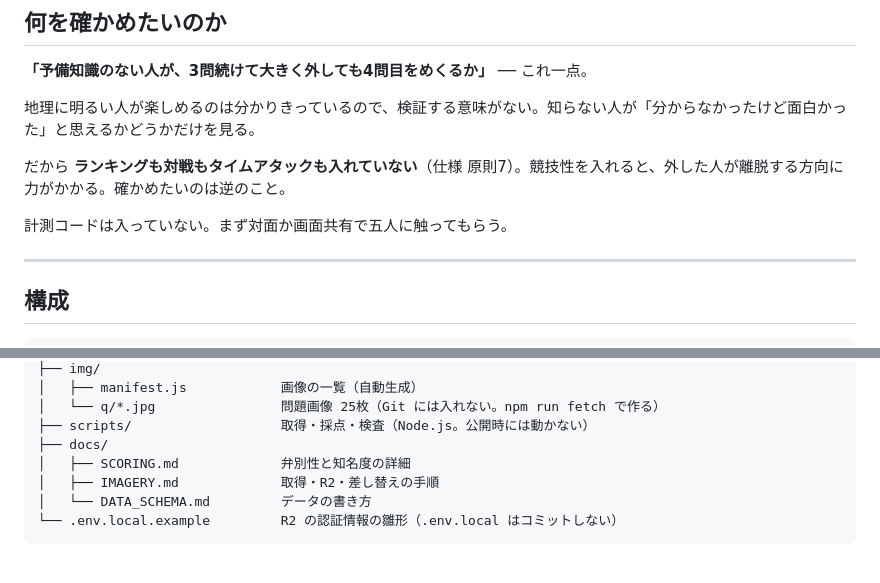
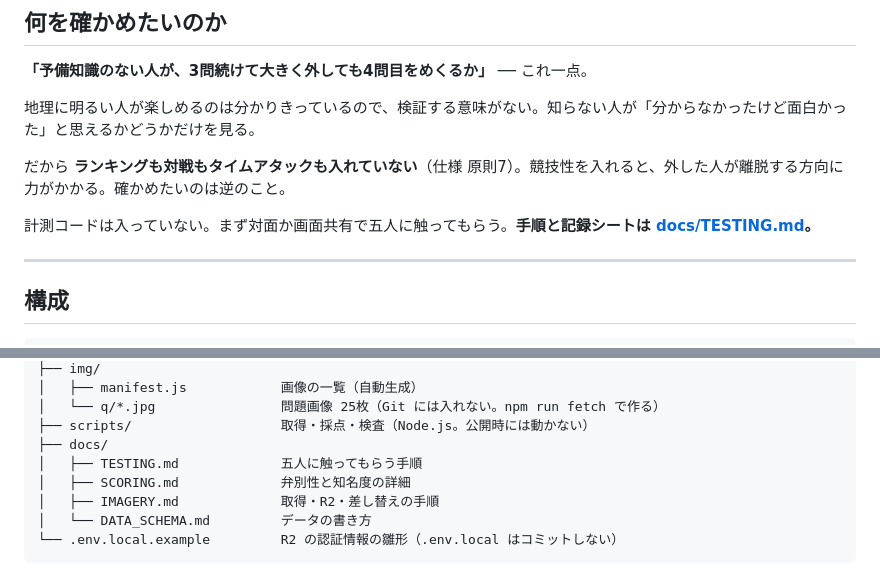
Before and after one commit to KentaroTabe/earth-patch-quiz, a Markdown page: README.md, 2 parts joined by grey strips. GitHub-like rendering.

```diff
--- a/README.md
+++ b/README.md
@@ -31,7 +31,7 @@ npm run serve
 
 だから **ランキングも対戦もタイムアタックも入れていない**（仕様 原則7）。競技性を入れると、外した人が離脱する方向に力がかかる。確かめたいのは逆のこと。
 
-計測コードは入っていない。まず対面か画面共有で五人に触ってもらう。
+計測コードは入っていない。まず対面か画面共有で五人に触ってもらう。**手順と記録シートは [docs/TESTING.md](docs/TESTING.md)。**
 
 ---
 
@@ -56,6 +56,7 @@ npm run serve
 │   └── q/*.jpg                問題画像 25枚（Git には入れない。npm run fetch で作る）
 ├── scripts/                   取得・採点・検査（Node.js。公開時には動かない）
 ├── docs/
+│   ├── TESTING.md             五人に触ってもらう手順
 │   ├── SCORING.md             弁別性と知名度の詳細
 │   ├── IMAGERY.md             取得・R2・差し替えの手順
 │   └── DATA_SCHEMA.md         データの書き方
```
Also changed, not shown: docs/TESTING.md (added, +217 -0 lines).
